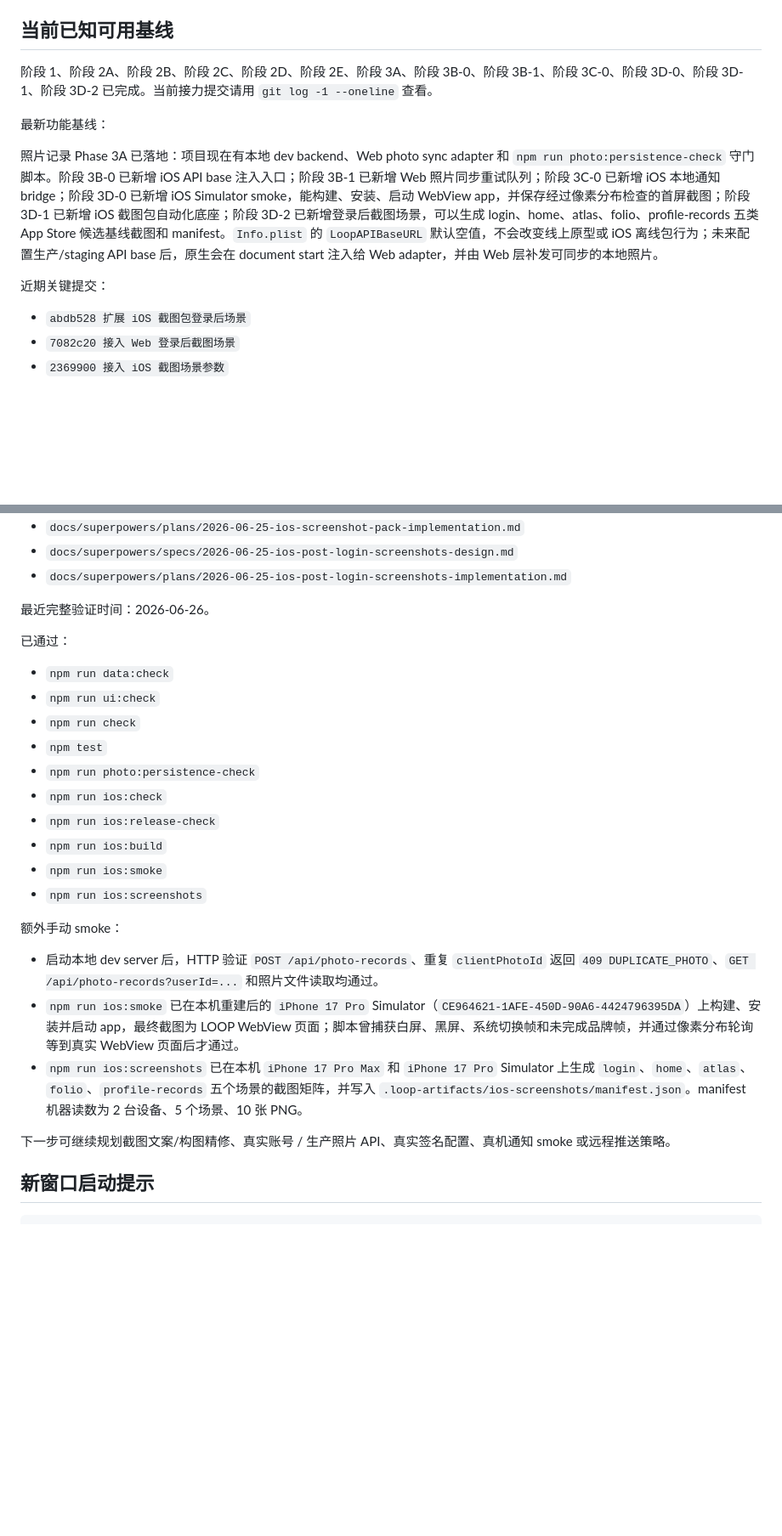
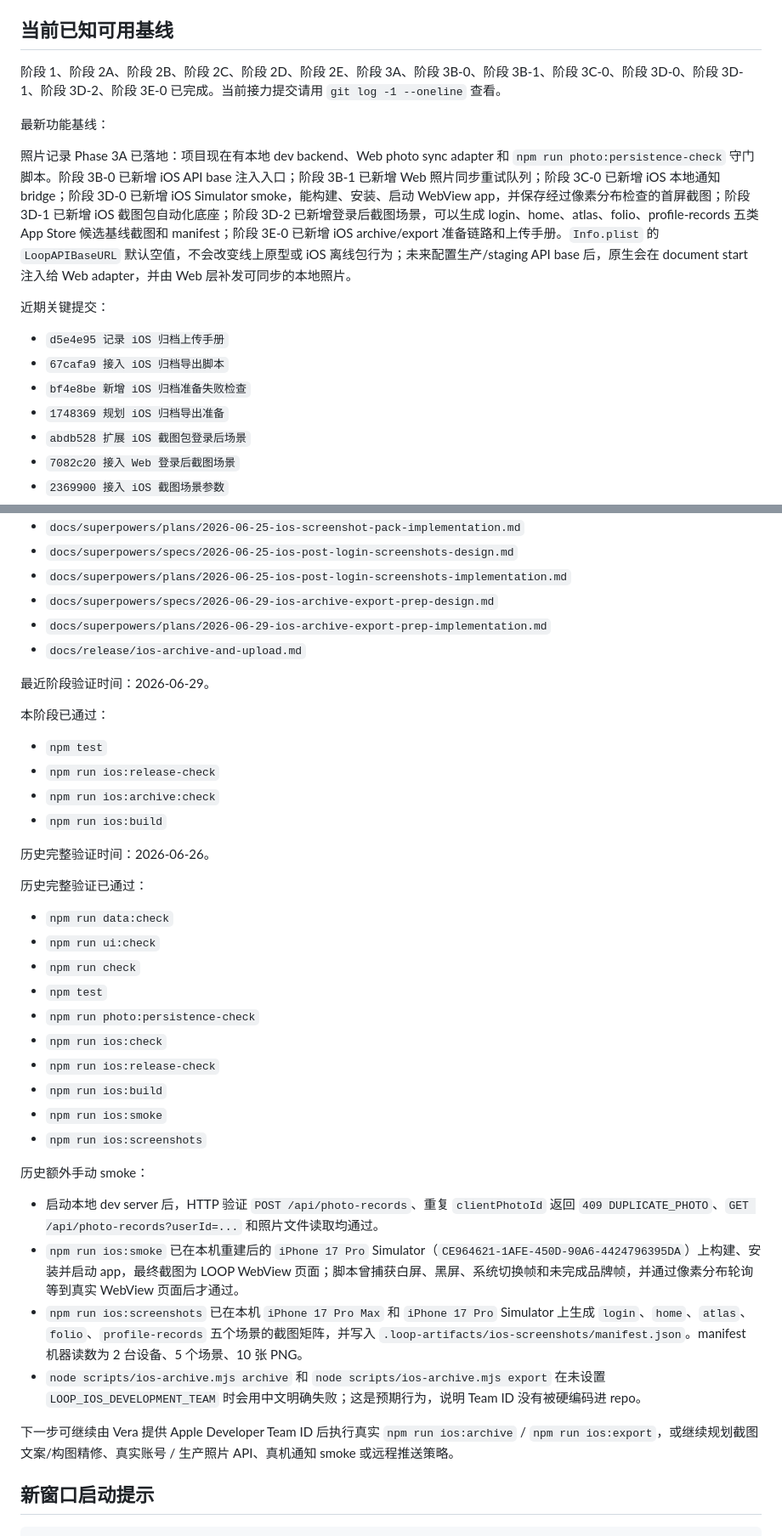
Before and after one commit to verarun33/loop-city-prototype, a Markdown page: docs/project/CURRENT_STATE.md, 2 parts joined by grey strips. Shown at 85% size. Rendered like a GitHub page; blank space fills up the shorter version.

Commit message:
更新 iOS 归档阶段状态

```diff
--- a/docs/project/CURRENT_STATE.md
+++ b/docs/project/CURRENT_STATE.md
@@ -22,14 +22,18 @@ LOOP / 城市回路正在从移动网页原型转成 Apple app，同时保留当
 
 ## 当前已知可用基线
 
-阶段 1、阶段 2A、阶段 2B、阶段 2C、阶段 2D、阶段 2E、阶段 3A、阶段 3B-0、阶段 3B-1、阶段 3C-0、阶段 3D-0、阶段 3D-1、阶段 3D-2 已完成。当前接力提交请用 `git log -1 --oneline` 查看。
+阶段 1、阶段 2A、阶段 2B、阶段 2C、阶段 2D、阶段 2E、阶段 3A、阶段 3B-0、阶段 3B-1、阶段 3C-0、阶段 3D-0、阶段 3D-1、阶段 3D-2、阶段 3E-0 已完成。当前接力提交请用 `git log -1 --oneline` 查看。
 
 最新功能基线：
 
-照片记录 Phase 3A 已落地：项目现在有本地 dev backend、Web photo sync adapter 和 `npm run photo:persistence-check` 守门脚本。阶段 3B-0 已新增 iOS API base 注入入口；阶段 3B-1 已新增 Web 照片同步重试队列；阶段 3C-0 已新增 iOS 本地通知 bridge；阶段 3D-0 已新增 iOS Simulator smoke，能构建、安装、启动 WebView app，并保存经过像素分布检查的首屏截图；阶段 3D-1 已新增 iOS 截图包自动化底座；阶段 3D-2 已新增登录后截图场景，可以生成 login、home、atlas、folio、profile-records 五类 App Store 候选基线截图和 manifest。`Info.plist` 的 `LoopAPIBaseURL` 默认空值，不会改变线上原型或 iOS 离线包行为；未来配置生产/staging API base 后，原生会在 document start 注入给 Web adapter，并由 Web 层补发可同步的本地照片。
+照片记录 Phase 3A 已落地：项目现在有本地 dev backend、Web photo sync adapter 和 `npm run photo:persistence-check` 守门脚本。阶段 3B-0 已新增 iOS API base 注入入口；阶段 3B-1 已新增 Web 照片同步重试队列；阶段 3C-0 已新增 iOS 本地通知 bridge；阶段 3D-0 已新增 iOS Simulator smoke，能构建、安装、启动 WebView app，并保存经过像素分布检查的首屏截图；阶段 3D-1 已新增 iOS 截图包自动化底座；阶段 3D-2 已新增登录后截图场景，可以生成 login、home、atlas、folio、profile-records 五类 App Store 候选基线截图和 manifest；阶段 3E-0 已新增 iOS archive/export 准备链路和上传手册。`Info.plist` 的 `LoopAPIBaseURL` 默认空值，不会改变线上原型或 iOS 离线包行为；未来配置生产/staging API base 后，原生会在 document start 注入给 Web adapter，并由 Web 层补发可同步的本地照片。
 
 近期关键提交：
 
+- `d5e4e95 记录 iOS 归档上传手册`
+- `67cafa9 接入 iOS 归档导出脚本`
+- `bf4e8be 新增 iOS 归档准备失败检查`
+- `1748369 规划 iOS 归档导出准备`
 - `abdb528 扩展 iOS 截图包登录后场景`
 - `7082c20 接入 Web 登录后截图场景`
 - `2369900 接入 iOS 截图场景参数`
@@ -231,10 +248,22 @@ Vera 明确要求每次任务默认使用 `superpowers:using-superpowers` 和 `k
 - `docs/superpowers/plans/2026-06-25-ios-screenshot-pack-implementation.md`
 - `docs/superpowers/specs/2026-06-25-ios-post-login-screenshots-design.md`
 - `docs/superpowers/plans/2026-06-25-ios-post-login-screenshots-implementation.md`
+- `docs/superpowers/specs/2026-06-29-ios-archive-export-prep-design.md`
+- `docs/superpowers/plans/2026-06-29-ios-archive-export-prep-implementation.md`
+- `docs/release/ios-archive-and-upload.md`
 
-最近完整验证时间：2026-06-26。
+最近阶段验证时间：2026-06-29。
 
-已通过：
+本阶段已通过：
+
+- `npm test`
+- `npm run ios:release-check`
+- `npm run ios:archive:check`
+- `npm run ios:build`
+
+历史完整验证时间：2026-06-26。
+
+历史完整验证已通过：
 
 - `npm run data:check`
 - `npm run ui:check`
@@ -247,13 +276,14 @@ Vera 明确要求每次任务默认使用 `superpowers:using-superpowers` 和 `k
 - `npm run ios:smoke`
 - `npm run ios:screenshots`
 
-额外手动 smoke：
+历史额外手动 smoke：
 
 - 启动本地 dev server 后，HTTP 验证 `POST /api/photo-records`、重复 `clientPhotoId` 返回 `409 DUPLICATE_PHOTO`、`GET /api/photo-records?userId=...` 和照片文件读取均通过。
 - `npm run ios:smoke` 已在本机重建后的 `iPhone 17 Pro` Simulator（`CE964621-1AFE-450D-90A6-4424796395DA`）上构建、安装并启动 app，最终截图为 LOOP WebView 页面；脚本曾捕获白屏、黑屏、系统切换帧和未完成品牌帧，并通过像素分布轮询等到真实 WebView 页面后才通过。
 - `npm run ios:screenshots` 已在本机 `iPhone 17 Pro Max` 和 `iPhone 17 Pro` Simulator 上生成 `login`、`home`、`atlas`、`folio`、`profile-records` 五个场景的截图矩阵，并写入 `.loop-artifacts/ios-screenshots/manifest.json`。manifest 机器读数为 2 台设备、5 个场景、10 张 PNG。
+- `node scripts/ios-archive.mjs archive` 和 `node scripts/ios-archive.mjs export` 在未设置 `LOOP_IOS_DEVELOPMENT_TEAM` 时会用中文明确失败；这是预期行为，说明 Team ID 没有被硬编码进 repo。
 
-下一步可继续规划截图文案/构图精修、真实账号 / 生产照片 API、真实签名配置、真机通知 smoke 或远程推送策略。
+下一步可继续由 Vera 提供 Apple Developer Team ID 后执行真实 `npm run ios:archive` / `npm run ios:export`，或继续规划截图文案/构图精修、真实账号 / 生产照片 API、真机通知 smoke 或远程推送策略。
 
 ## 新窗口启动提示
 
```
Also changed, not shown: other parts of docs/project/CURRENT_STATE.md (+15 -2 lines).
